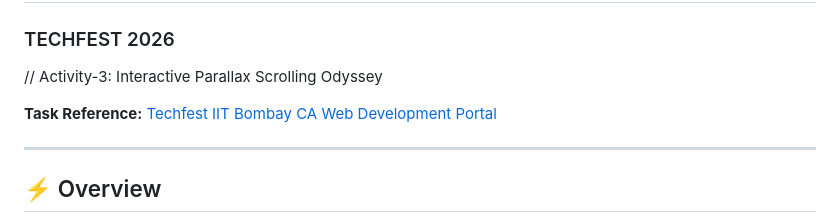
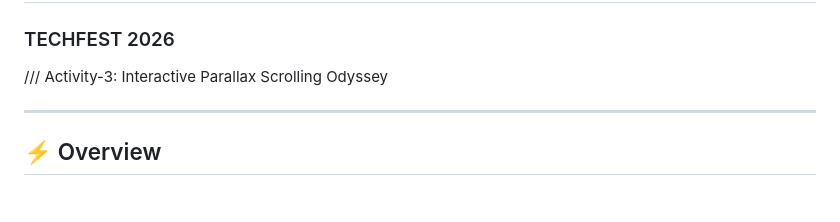
Before and after one commit to Pradeepthi-yarlagadda/Techfest-IIT-Bombay-Interactive-Parallax-Scrolling-Page, a Markdown page: README.md, the part around the change. Drawn GitHub-style; blank space fills up the shorter version.

Commit message:
Modify README for Activity-3 and remove reference
Updated comment syntax in README and removed task reference.

```diff
--- a/README.md
+++ b/README.md
@@ -1,9 +1,7 @@
 # 🌌 CYBER-ODYSSEY: Synthetic Frontier
 
 ### TECHFEST 2026
-// Activity-3: Interactive Parallax Scrolling Odyssey
-
-**Task Reference:** [Techfest IIT Bombay CA Web Development Portal](https://ca.techfest.org/tasks/web-development)
+/// Activity-3: Interactive Parallax Scrolling Odyssey
 
 ---
 
```
